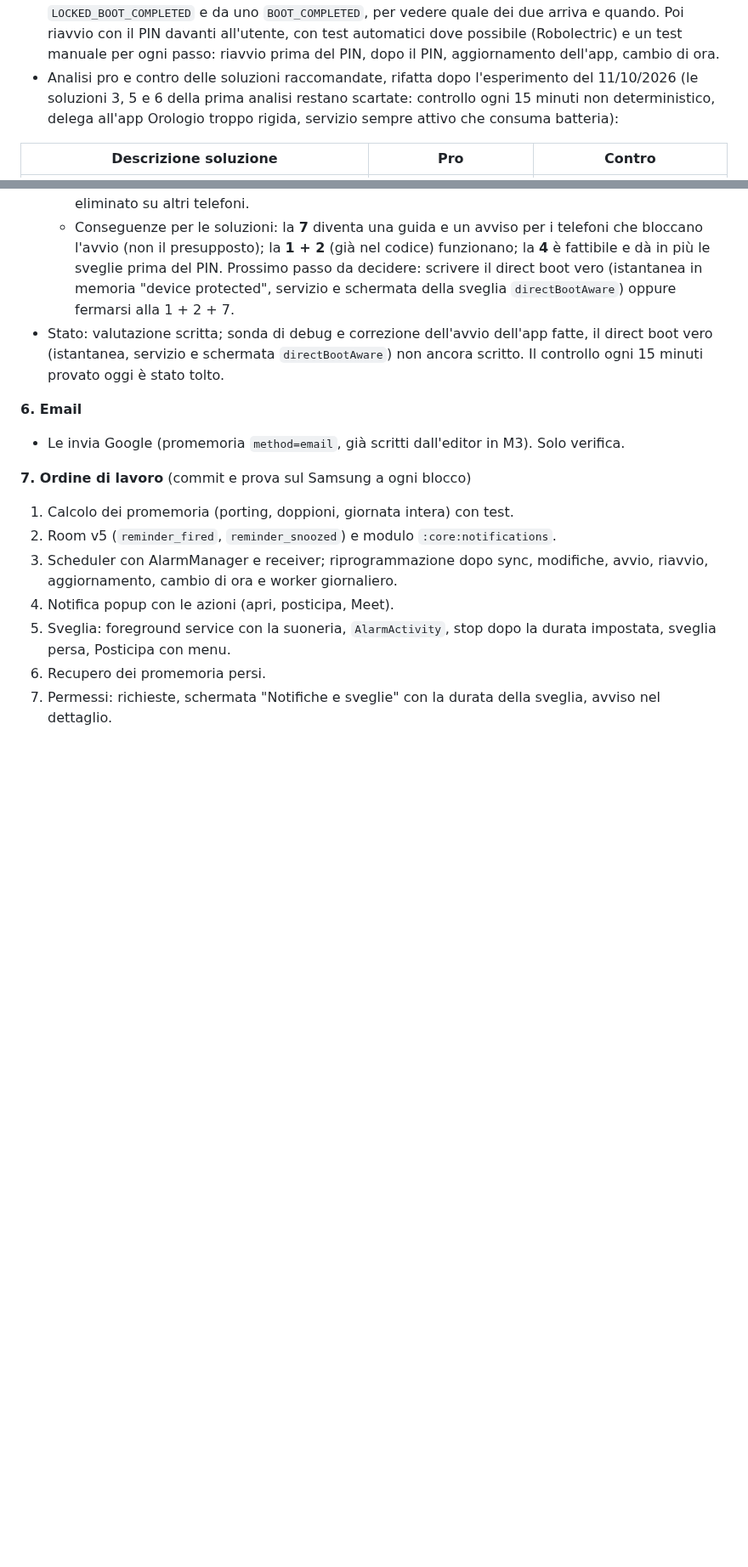
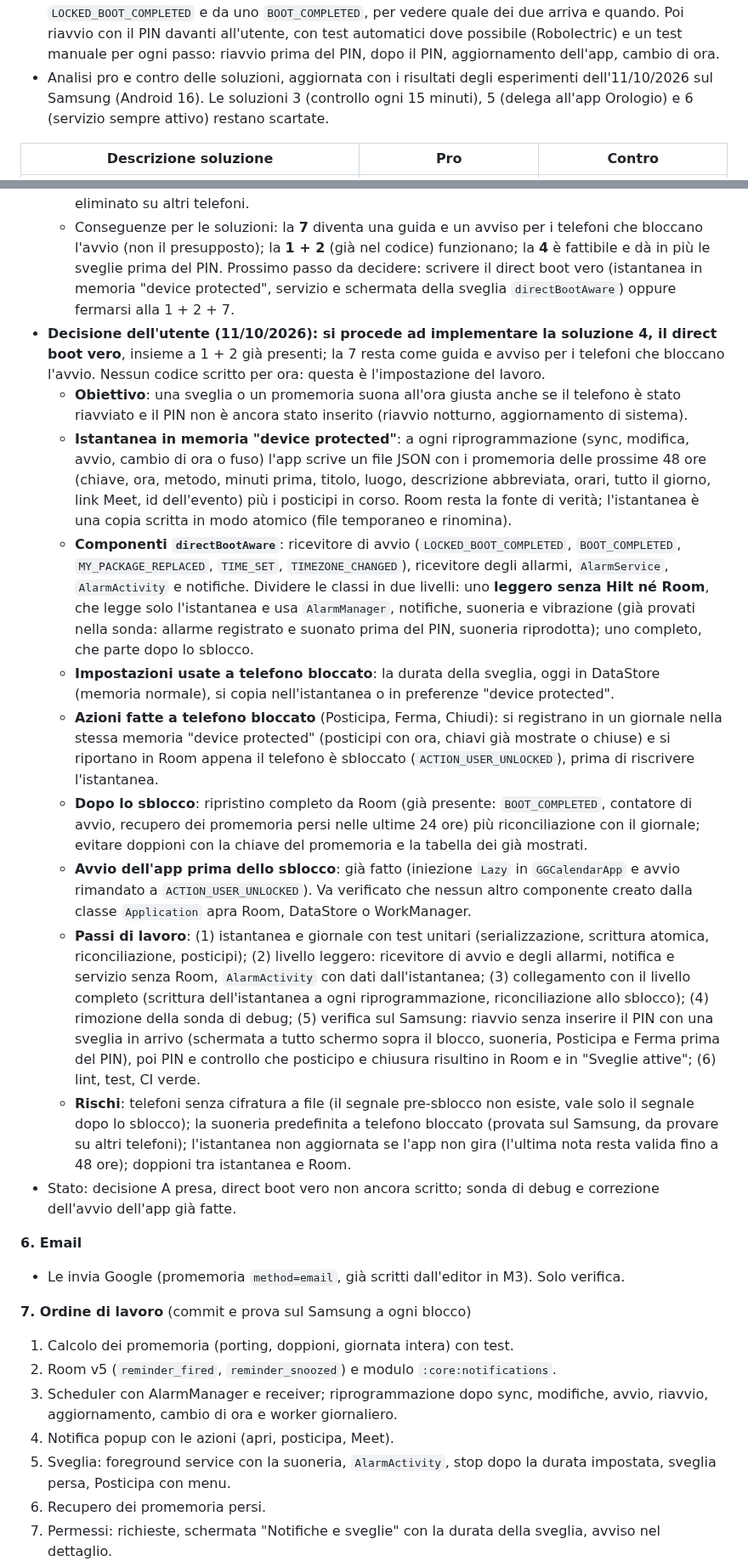
Before and after one commit to giansalvo/GGCalendarMobile, a Markdown page: app_planning/plan.md, 2 parts joined by grey strips. Shown at 85% size. Drawn GitHub-style; blank space fills up the shorter version.

Commit message:
Plan: M4 direct boot decision and pros and cons updated with the experiments
Co-Authored-By: Claude Sonnet 5.5 <noreply@anthropic.com>

```diff
--- a/app_planning/plan.md
+++ b/app_planning/plan.md
@@ -409,7 +409,7 @@ Stato del PC (verificato l'11/10/2026): Git c'è; mancano Android Studio, Androi
   4. Il lavoro giornaliero resta solo per spostare in avanti l'orizzonte di 48 ore (i job periodici di WorkManager sono persistenti), non per il riavvio.
 - Limiti noti, non risolvibili da codice: alcuni produttori (Samsung "app in sospensione", Xiaomi/Huawei "avvio automatico") bloccano il segnale di avvio alle app che non sono escluse dal risparmio energetico. Si usano le API per **rilevarlo e dirlo all'utente** nella schermata "Notifiche e sveglie": `ActivityManager.isBackgroundRestricted()`, `PowerManager.isIgnoringBatteryOptimizations()`, `UsageStatsManager.getAppStandbyBucket()` (il bucket "Restricted" limita i broadcast), con il pulsante per le impostazioni giuste. Il permesso `USE_EXACT_ALARM` e le sveglie `setAlarmClock` sono già quelli riservati alle app di calendario e sveglia.
 - Prima di scrivere l'istantanea: **diagnosi** sul Samsung con un file di controllo scritto da un ricevitore `LOCKED_BOOT_COMPLETED` e da uno `BOOT_COMPLETED`, per vedere quale dei due arriva e quando. Poi riavvio con il PIN davanti all'utente, con test automatici dove possibile (Robolectric) e un test manuale per ogni passo: riavvio prima del PIN, dopo il PIN, aggiornamento dell'app, cambio di ora.
-- Analisi pro e contro delle soluzioni raccomandate, rifatta dopo l'esperimento del 11/10/2026 (le soluzioni 3, 5 e 6 della prima analisi restano scartate: controllo ogni 15 minuti non deterministico, delega all'app Orologio troppo rigida, servizio sempre attivo che consuma batteria):
+- Analisi pro e contro delle soluzioni, aggiornata con i risultati degli esperimenti dell'11/10/2026 sul Samsung (Android 16). Le soluzioni 3 (controllo ogni 15 minuti), 5 (delega all'app Orologio) e 6 (servizio sempre attivo) restano scartate.
 
 | Descrizione soluzione | Pro | Contro |
 |---|---|---|
@@ -438,7 +436,17 @@ Stato del PC (verificato l'11/10/2026): Git c'è; mancano Android Studio, Androi
 - **Prova C (11/10/2026, Samsung, nessuna esclusione batteria, ripristino completo senza la sonda)**: evento con sveglia alle 21:58 e promemoria alle 21:49 (scaduto a telefono spento). Dopo il PIN (21:49:37) l'app è partita da sola per il broadcast del ricevitore dei promemoria (`ReminderReceiver`), ha mostrato il promemoria perso e ha registrato di nuovo la sveglia delle 21:58 (visibile come allarme di sistema). `BOOT_COMPLETED` e `LOCKED_BOOT_COMPLETED` arrivano entrambi.
   - Conclusione provata: sul Samsung il ripristino da `BOOT_COMPLETED` (soluzione 1) e il direct boot (soluzione 4, con sonda) funzionano **senza nessuna esclusione batteria**. La prima prova fallita (20:25) non si è ripetuta in tre prove (A, B, C): resta senza spiegazione certa (ipotesi: controllo troppo presto, stato di sospensione di Samsung temporaneo). Il rischio non è eliminato su altri telefoni.
   - Conseguenze per le soluzioni: la **7** diventa una guida e un avviso per i telefoni che bloccano l'avvio (non il presupposto); la **1 + 2** (già nel codice) funzionano; la **4** è fattibile e dà in più le sveglie prima del PIN. Prossimo passo da decidere: scrivere il direct boot vero (istantanea in memoria "device protected", servizio e schermata della sveglia `directBootAware`) oppure fermarsi alla 1 + 2 + 7.
-- Stato: valutazione scritta; sonda di debug e correzione dell'avvio dell'app fatte, il direct boot vero (istantanea, servizio e schermata `directBootAware`) non ancora scritto. Il controllo ogni 15 minuti provato oggi è stato tolto.
+- **Decisione dell'utente (11/10/2026): si procede ad implementare la soluzione 4, il direct boot vero**, insieme a 1 + 2 già presenti; la 7 resta come guida e avviso per i telefoni che bloccano l'avvio. Nessun codice scritto per ora: questa è l'impostazione del lavoro.
+  - **Obiettivo**: una sveglia o un promemoria suona all'ora giusta anche se il telefono è stato riavviato e il PIN non è ancora stato inserito (riavvio notturno, aggiornamento di sistema).
+  - **Istantanea in memoria "device protected"**: a ogni riprogrammazione (sync, modifica, avvio, cambio di ora o fuso) l'app scrive un file JSON con i promemoria delle prossime 48 ore (chiave, ora, metodo, minuti prima, titolo, luogo, descrizione abbreviata, orari, tutto il giorno, link Meet, id dell'evento) più i posticipi in corso. Room resta la fonte di verità; l'istantanea è una copia scritta in modo atomico (file temporaneo e rinomina).
+  - **Componenti `directBootAware`**: ricevitore di avvio (`LOCKED_BOOT_COMPLETED`, `BOOT_COMPLETED`, `MY_PACKAGE_REPLACED`, `TIME_SET`, `TIMEZONE_CHANGED`), ricevitore degli allarmi, `AlarmService`, `AlarmActivity` e notifiche. Dividere le classi in due livelli: uno **leggero senza Hilt né Room**, che legge solo l'istantanea e usa `AlarmManager`, notifiche, suoneria e vibrazione (già provati nella sonda: allarme registrato e suonato prima del PIN, suoneria riprodotta); uno completo, che parte dopo lo sblocco.
+  - **Impostazioni usate a telefono bloccato**: la durata della sveglia, oggi in DataStore (memoria normale), si copia nell'istantanea o in preferenze "device protected".
+  - **Azioni fatte a telefono bloccato** (Posticipa, Ferma, Chiudi): si registrano in un giornale nella stessa memoria "device protected" (posticipi con ora, chiavi già mostrate o chiuse) e si riportano in Room appena il telefono è sbloccato (`ACTION_USER_UNLOCKED`), prima di riscrivere l'istantanea.
+  - **Dopo lo sblocco**: ripristino completo da Room (già presente: `BOOT_COMPLETED`, contatore di avvio, recupero dei promemoria persi nelle ultime 24 ore) più riconciliazione con il giornale; evitare doppioni con la chiave del promemoria e la tabella dei già mostrati.
+  - **Avvio dell'app prima dello sblocco**: già fatto (iniezione `Lazy` in `GGCalendarApp` e avvio rimandato a `ACTION_USER_UNLOCKED`). Va verificato che nessun altro componente creato dalla classe `Application` apra Room, DataStore o WorkManager.
+  - **Passi di lavoro**: (1) istantanea e giornale con test unitari (serializzazione, scrittura atomica, riconciliazione, posticipi); (2) livello leggero: ricevitore di avvio e degli allarmi, notifica e servizio senza Room, `AlarmActivity` con dati dall'istantanea; (3) collegamento con il livello completo (scrittura dell'istantanea a ogni riprogrammazione, riconciliazione allo sblocco); (4) rimozione della sonda di debug; (5) verifica sul Samsung: riavvio senza inserire il PIN con una sveglia in arrivo (schermata a tutto schermo sopra il blocco, suoneria, Posticipa e Ferma prima del PIN), poi PIN e controllo che posticipo e chiusura risultino in Room e in "Sveglie attive"; (6) lint, test, CI verde.
+  - **Rischi**: telefoni senza cifratura a file (il segnale pre-sblocco non esiste, vale solo il segnale dopo lo sblocco); la suoneria predefinita a telefono bloccato (provata sul Samsung, da provare su altri telefoni); l'istantanea non aggiornata se l'app non gira (l'ultima nota resta valida fino a 48 ore); doppioni tra istantanea e Room.
+- Stato: decisione A presa, direct boot vero non ancora scritto; sonda di debug e correzione dell'avvio dell'app già fatte.
 
 **6. Email**
 - Le invia Google (promemoria `method=email`, già scritti dall'editor in M3). Solo verifica.
```
Also changed, not shown: other parts of app_planning/plan.md (+6 -8 lines).
